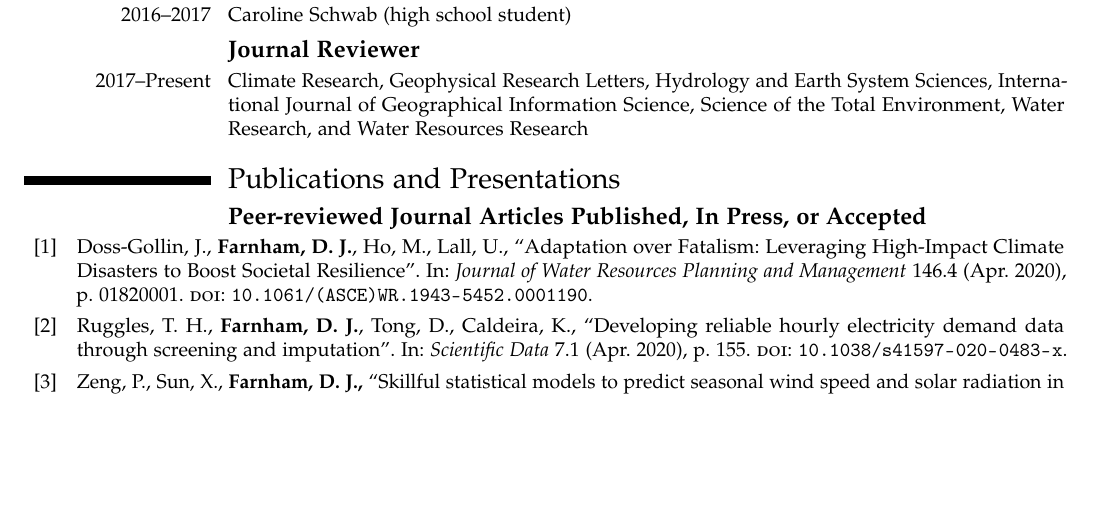
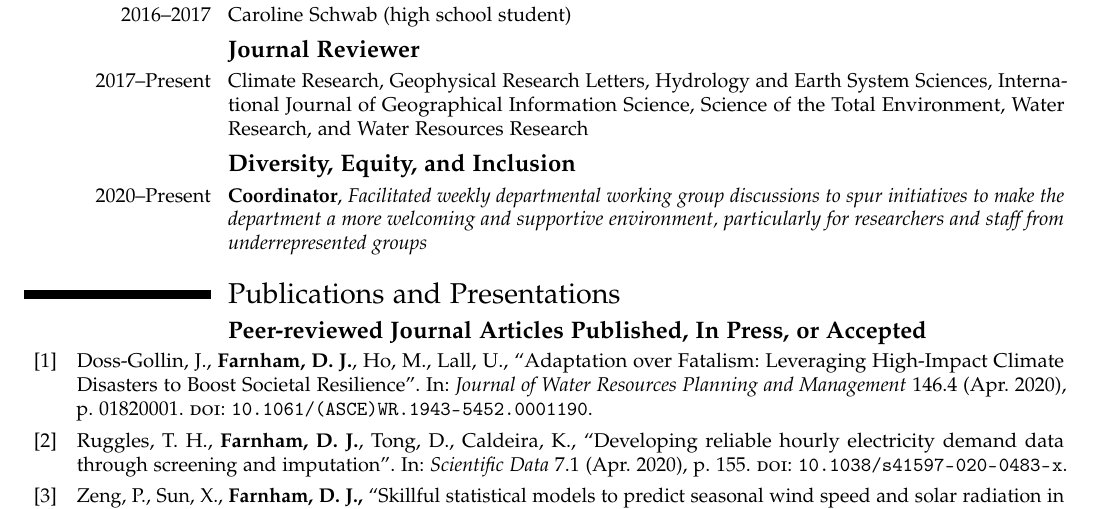
Before and after one commit to d-farnham/fullcv-master, a LaTeX CV (CV_Farnham_main.tex, which reads experience.tex): part of page 2 of 6, cut so that both start at the same text, the shorter picture padded with empty space. Compiled offline with pdfLaTeX.

Commit message:
updated pubs and added DEI work

```diff
--- a/experience.tex
+++ b/experience.tex
@@ -36,3 +36,6 @@
 % \cventry{}{Total Articles reviewed: 10}{}{}{}{}
 % 2 of the articles were 2 rounds -- i.e. there were only 8 unique paper reviews
 % \vspace{1cm}
+
+\subsection{\textbf{Diversity, Equity, and Inclusion}}
+\cventry{2020--Present}{Coordinator}{Facilitated weekly departmental working group discussions to spur initiatives to make the department a more welcoming and supportive environment, particularly for researchers and staff from underrepresented groups}{}{}{}
```
Also changed, not shown: CV_Farnham_main.tex (+2 -1 lines), MyPapers.bib (+1 -1 lines), CV_Farnham_main.pdf, experience.tex (4 more changed lines).
